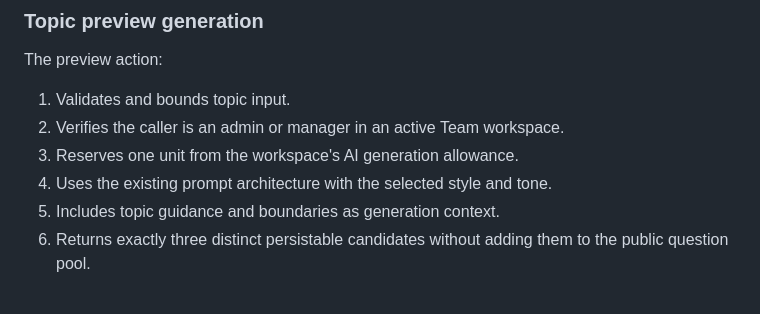
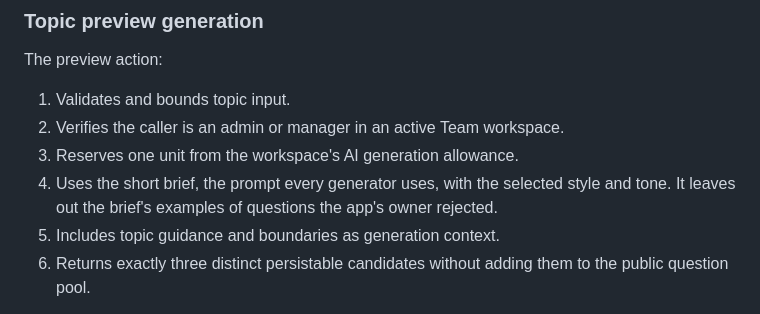
Before and after one commit to tonyisup/break-the-ice, a Markdown page: docs/team-prompts/product-spec.md, the part around the change. Drawn GitHub-style.

Commit message:
docs: the topic preview uses the short brief, and every generated question is reviewed
Co-Authored-By: Claude Opus 5.5 <noreply@anthropic.com>

```diff
--- a/docs/team-prompts/product-spec.md
+++ b/docs/team-prompts/product-spec.md
@@ -129,7 +129,9 @@ The preview action:
 1. Validates and bounds topic input.
 2. Verifies the caller is an admin or manager in an active Team workspace.
 3. Reserves one unit from the workspace's AI generation allowance.
-4. Uses the existing prompt architecture with the selected style and tone.
+4. Uses the short brief, the prompt every generator uses, with the selected
+   style and tone. It leaves out the brief's examples of questions the app's
+   owner rejected.
 5. Includes topic guidance and boundaries as generation context.
 6. Returns exactly three distinct persistable candidates without adding them to
    the public question pool.
```
Also changed, not shown: project.md (+1 -1 lines).
